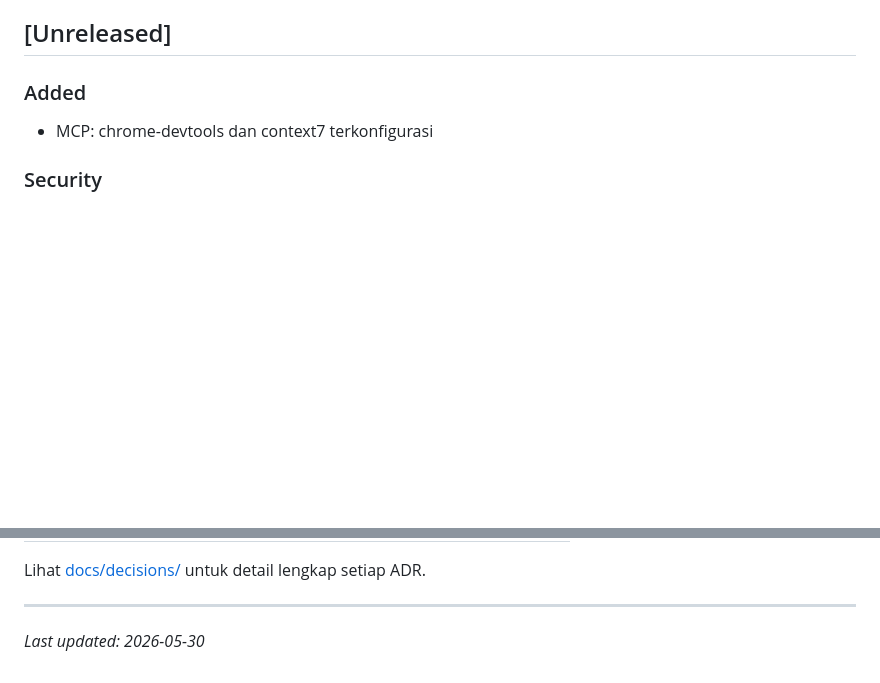
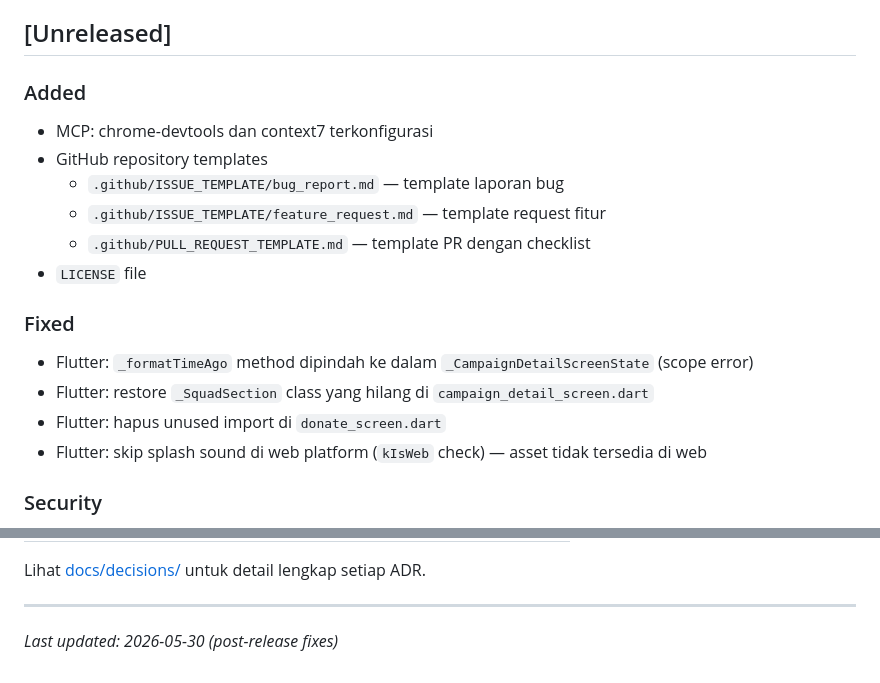
Before and after one commit to smone-jovan/Reputasi, a Markdown page: CHANGELOG.md, 2 parts joined by grey strips. Rendered like a GitHub page; blank space fills up the shorter version.

```diff
--- a/CHANGELOG.md
+++ b/CHANGELOG.md
@@ -8,6 +8,17 @@ Format berdasarkan [Keep a Changelog](https://keepachangelog.com/ID/1.0.0/).
 
 ### Added
 - MCP: chrome-devtools dan context7 terkonfigurasi
+- GitHub repository templates
+  - `.github/ISSUE_TEMPLATE/bug_report.md` — template laporan bug
+  - `.github/ISSUE_TEMPLATE/feature_request.md` — template request fitur
+  - `.github/PULL_REQUEST_TEMPLATE.md` — template PR dengan checklist
+- `LICENSE` file
+
+### Fixed
+- Flutter: `_formatTimeAgo` method dipindah ke dalam `_CampaignDetailScreenState` (scope error)
+- Flutter: restore `_SquadSection` class yang hilang di `campaign_detail_screen.dart`
+- Flutter: hapus unused import di `donate_screen.dart`
+- Flutter: skip splash sound di web platform (`kIsWeb` check) — asset tidak tersedia di web
 
 ### Security
 - Joi validation schemas untuk campaign, donation, dan squad endpoints
@@ -207,4 +218,4 @@ Lihat [docs/decisions/](docs/decisions/) untuk detail lengkap setiap ADR.
 
 ---
 
-*Last updated: 2026-05-30*
+*Last updated: 2026-05-30 (post-release fixes)*
```
Also changed, not shown: README.md (+7 -0 lines), docs/current-status.md (+8 -3 lines).
